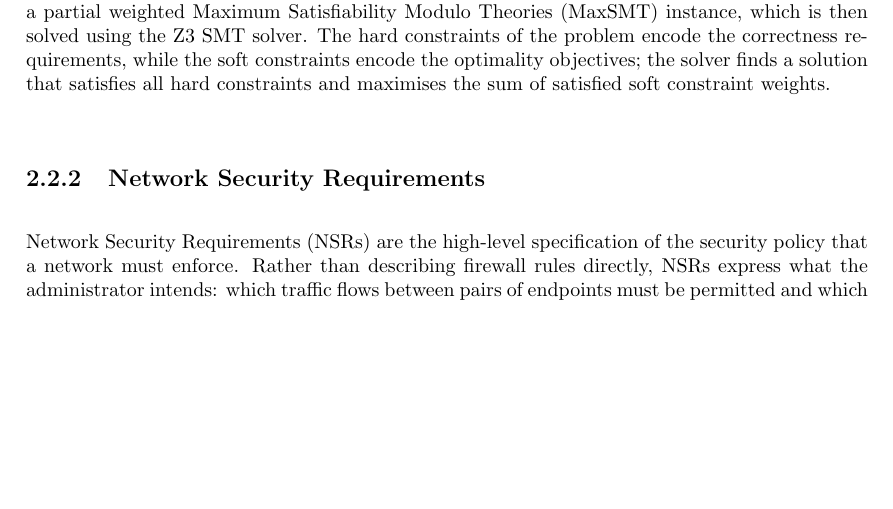
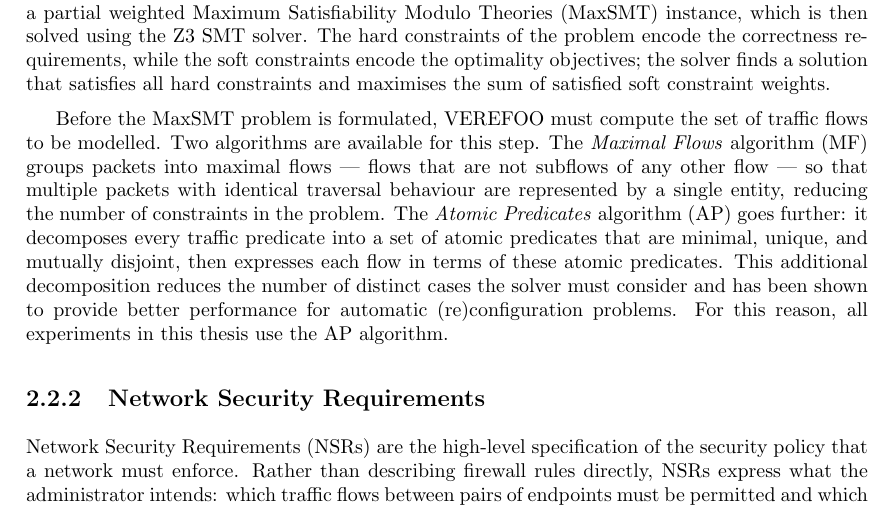
Before and after one commit to filippodelministro/Verefoo-React-Iterative---Thesis, a LaTeX thesis (Thesis/tesi.tex, which reads Thesis/chapters/02_background.tex): part of page 9 of 20, cut so that both start at the same text, the shorter picture padded with empty space. Compiled offline with pdfLaTeX.

Commit message:
add MF an AP paragraph

```diff
--- a/Thesis/chapters/02_background.tex
+++ b/Thesis/chapters/02_background.tex
@@ -57,6 +57,9 @@ VEREFOO (VErification REasoning on Firewall Optimization) is a tool designed to
 
 The tool provides three formal guarantees. \textit{Automation} ensures that no human intervention is required at any stage of the process. \textit{Formal correctness} guarantees that the generated configuration satisfies all specified NSRs by construction, eliminating the risk of undetected misconfigurations. \textit{Optimality} ensures that both the number of allocated firewall instances and the number of generated rules are minimised, reducing resource consumption and improving performance. These properties are achieved by encoding the firewall allocation and configuration problem as a partial weighted Maximum Satisfiability Modulo Theories (MaxSMT) instance, which is then solved using the Z3 SMT solver. The hard constraints of the problem encode the correctness requirements, while the soft constraints encode the optimality objectives; the solver finds a solution that satisfies all hard constraints and maximises the sum of satisfied soft constraint weights.
 
+Before the MaxSMT problem is formulated, VEREFOO must compute the set of traffic flows to be modelled. Two algorithms are available for this step. The \textit{Maximal Flows} algorithm (MF) groups packets into maximal flows — flows that are not subflows of any other flow — so that multiple packets with identical traversal behaviour are represented by a single entity, reducing the number of constraints in the problem. The \textit{Atomic Predicates} algorithm (AP) goes further: it decomposes every traffic predicate into a set of atomic predicates that are minimal, unique, and mutually disjoint, then expresses each flow in terms of these atomic predicates. This additional decomposition reduces the number of distinct cases the solver must consider and has been shown to provide better performance for automatic (re)configuration problems. For this reason, all experiments in this thesis use the AP algorithm.
+
+% todo: add illustration to show the difference between MF and AP algorithms
 
 \subsection{Network Security Requirements}
 
```
Also changed, not shown: Thesis/tesi.pdf, Thesis/chapters/02_background.tex (2 more changed lines).
